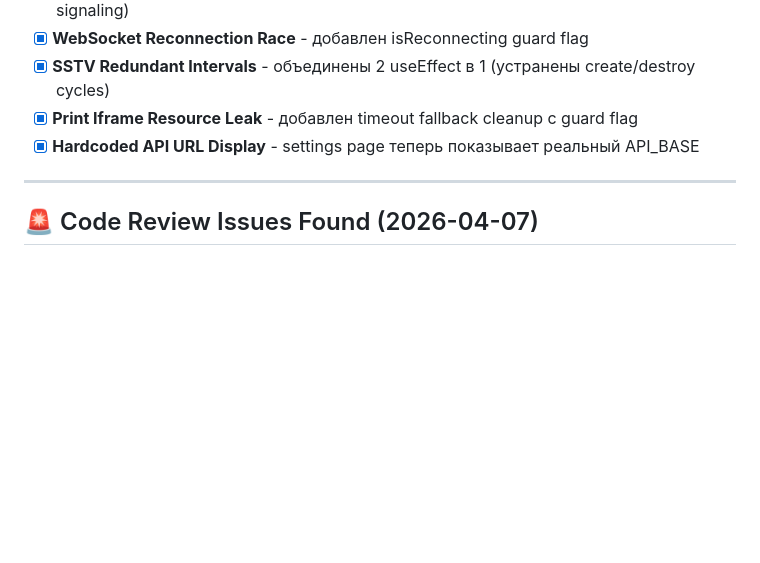
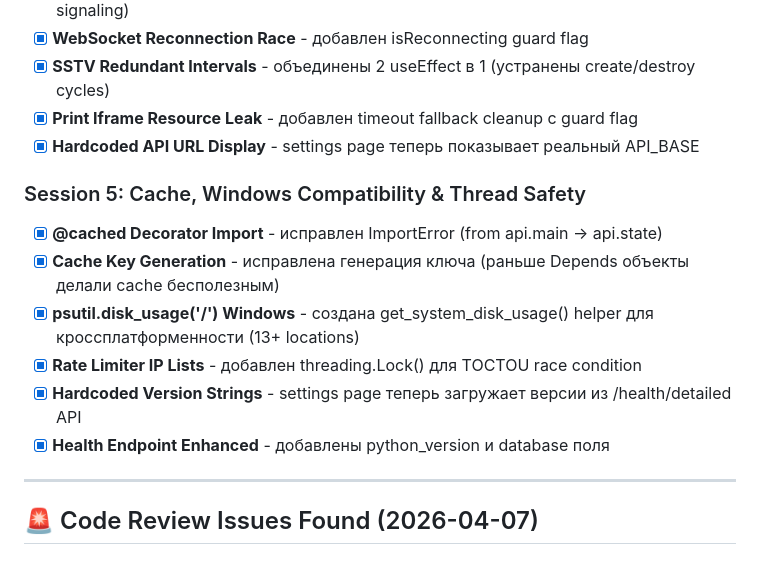
Before and after one commit to QuadDarv1ne/nanoprobe-sim-lab, a Markdown page: TODO.md, the part around the change. Drawn GitHub-style; blank space fills up the shorter version.

Commit message:
docs: update TODO.md with session 5 fixes summary

```diff
--- a/TODO.md
+++ b/TODO.md
@@ -56,6 +56,14 @@
 - [x] **SSTV Redundant Intervals** - объединены 2 useEffect в 1 (устранены create/destroy cycles)
 - [x] **Print Iframe Resource Leak** - добавлен timeout fallback cleanup с guard flag
 - [x] **Hardcoded API URL Display** - settings page теперь показывает реальный API_BASE
+
+### Session 5: Cache, Windows Compatibility & Thread Safety
+- [x] **@cached Decorator Import** - исправлен ImportError (from api.main -> api.state)
+- [x] **Cache Key Generation** - исправлена генерация ключа (раньше Depends объекты делали cache бесполезным)
+- [x] **psutil.disk_usage('/') Windows** - создана get_system_disk_usage() helper для кроссплатформенности (13+ locations)
+- [x] **Rate Limiter IP Lists** - добавлен threading.Lock() для TOCTOU race condition
+- [x] **Hardcoded Version Strings** - settings page теперь загружает версии из /health/detailed API
+- [x] **Health Endpoint Enhanced** - добавлены python_version и database поля
 
 ---
 
```
